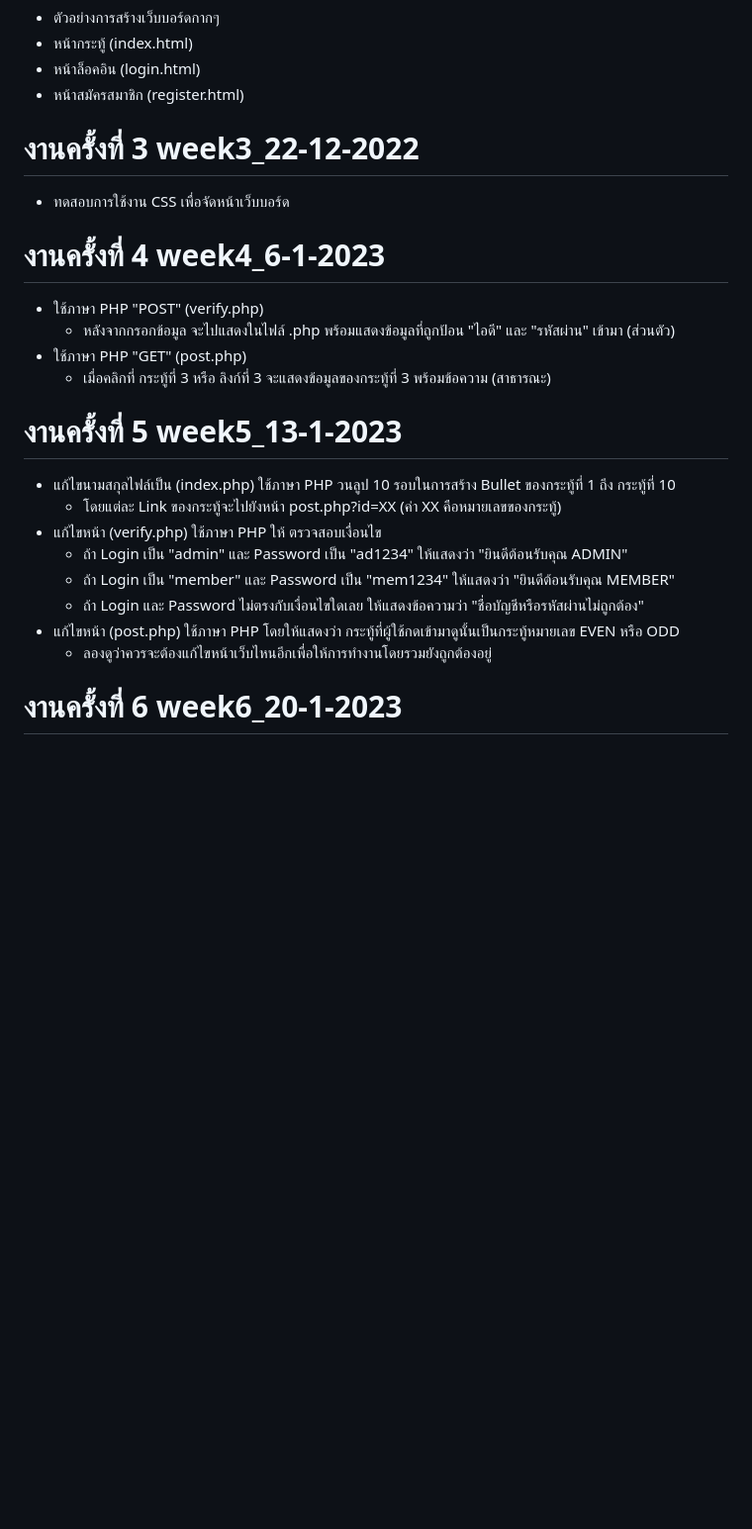
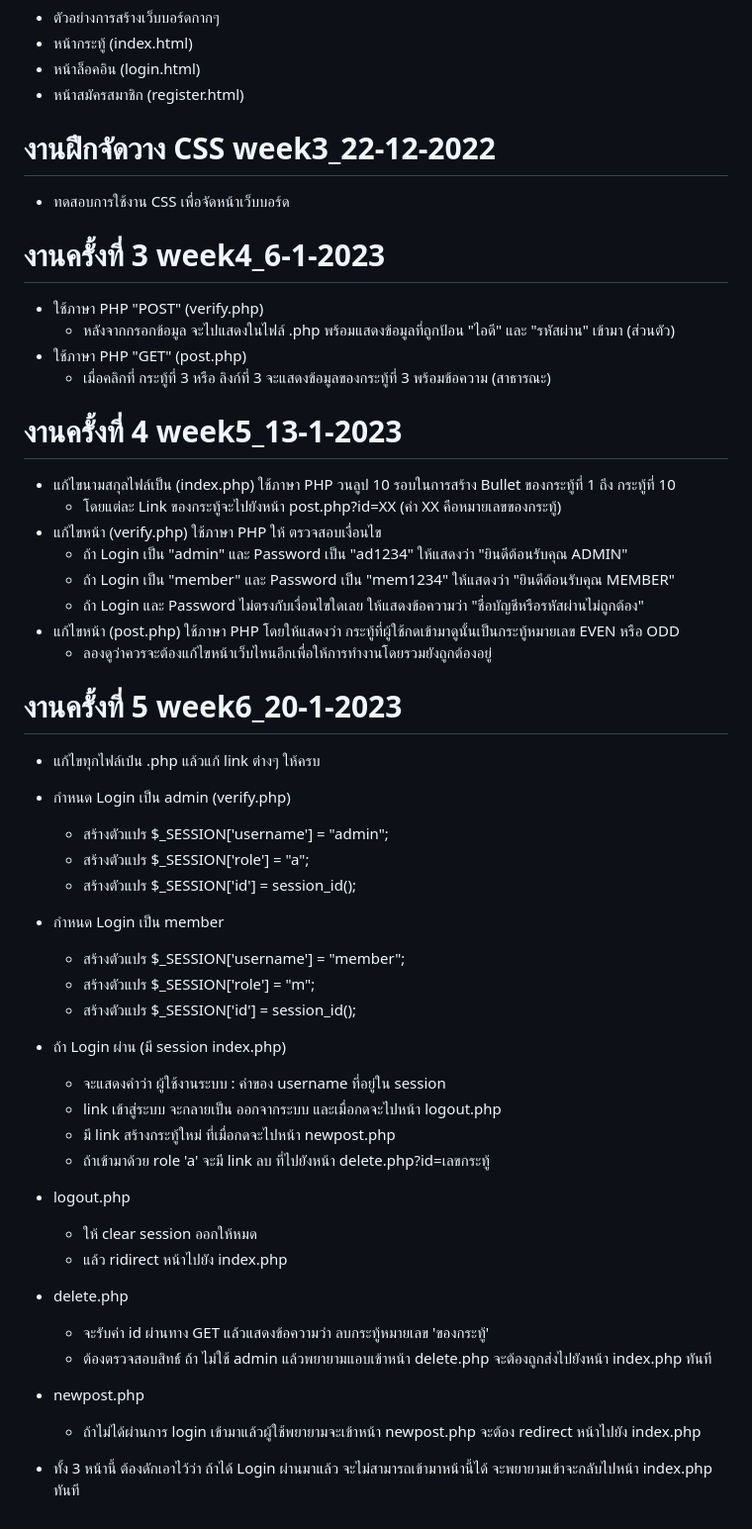
Before and after one commit to jayrboy/CRUD-web-php, a Markdown page: README.md, the part around the change. Shown at 99% size. GitHub-like rendering; blank space fills up the shorter version.

```diff
--- a/README.md
+++ b/README.md
@@ -24,16 +24,16 @@
   - หน้าล็อคอิน (login.html)
   - หน้าสมัครสมาชิก (register.html)
 
-# งานครั้งที่ 3 week3_22-12-2022
+# งานฝึกจัดวาง CSS week3_22-12-2022
  - ทดสอบการใช้งาน CSS เพื่อจัดหน้าเว็บบอร์ด
 
-# งานครั้งที่ 4 week4_6-1-2023
+# งานครั้งที่ 3 week4_6-1-2023
 - ใช้ภาษา PHP "POST" (verify.php)
    - หลังจากกรอกข้อมูล จะไปแสดงในไฟล์ .php พร้อมแสดงข้อมูลที่ถูกป้อน "ไอดี" และ "รหัสผ่าน" เข้ามา (ส่วนตัว)
 - ใช้ภาษา PHP "GET" (post.php)
    - เมื่อคลิกที่ กระทู้ที่ 3 หรือ ลิงก์ที่ 3 จะแสดงข้อมูลของกระทู้ที่ 3 พร้อมข้อความ (สาธารณะ)
 
-# งานครั้งที่ 5 week5_13-1-2023
+# งานครั้งที่ 4 week5_13-1-2023
 - แก้ไขนามสกุลไฟล์เป็น (index.php) ใช้ภาษา PHP วนลูป 10 รอบในการสร้าง Bullet ของกระทู้ที่ 1 ถึง กระทู้ที่ 10
    - โดยแต่ละ Link ของกระทู้จะไปยังหน้า post.php?id=XX (ค่า XX คือหมายเลขของกระทู้)
 - แก้ไขหน้า (verify.php) ใช้ภาษา PHP ให้ ตรวจสอบเงื่อนไข
@@ -43,4 +43,32 @@
 - แก้ไขหน้า (post.php) ใช้ภาษา PHP โดยให้แสดงว่า กระทู้ที่ผู้ใช้กดเข้ามาดูนั้นเป็นกระทู้หมายเลข EVEN หรือ ODD
    - ลองดูว่าควรจะต้องแก้ไขหน้าเว็บไหนอีกเพื่อให้การทำงานโดยรวมยังถูกต้องอยู่
 
-# งานครั้งที่ 6 week6_20-1-2023
+# งานครั้งที่ 5 week6_20-1-2023
+ - แก้ไขทุกไฟล์เป๋น .php แล้วแก้ link ต่างๆ ให้ครบ
+ - กำหนด Login เป็น admin (verify.php)
+   - สร้างตัวแปร $_SESSION['username'] = "admin";
+   - สร้างตัวแปร $_SESSION['role'] = "a";
+   - สร้างตัวแปร $_SESSION['id'] = session_id();
+ - กำหนด Login เป็น member
+   - สร้างตัวแปร $_SESSION['username'] = "member";
+   - สร้างตัวแปร $_SESSION['role'] = "m";
+   - สร้างตัวแปร $_SESSION['id'] = session_id();
+
+ - ถ้า Login ผ่าน (มี session index.php)
+   - จะแสดงคำว่า ผู้ใช้งานระบบ : ค่าของ username ที่อยู่ใน session
+   - link เข้าสู่ระบบ จะกลายเป็น ออกจากระบบ และเมื่อกดจะไปหน้า logout.php
+   - มี link สร้างกระทู้ใหม่ ที่เมื่อกดจะไปหน้า newpost.php
+   - ถ้าเข้ามาด้วย role 'a' จะมี link ลบ ที่ไปยังหน้า delete.php?id=เลขกระทู้
+
+ - logout.php
+   - ให้ clear session ออกให้หมด
+   - แล้ว ridirect หน้าไปยัง index.php
+
+ - delete.php
+   - จะรับค่า id ผ่านทาง GET แล้วแสดงข้อความว่า ลบกระทู้หมายเลข 'ของกระทู้'
+   - ต้องตรวจสอบสิทธ์์ ถ้า ไม่ใช้ admin แล้วพยายามแอบเข้าหน้า delete.php จะต้องถูกส่งไปยังหน้า index.php ทันที
+
+ - newpost.php
+   - ถ้าไม่ได้ผ่านการ login เข้ามาแล้วผู้ใช้พยายามจะเข้าหน้า newpost.php จะต้อง redirect หน้าไปยัง index.php
+
+ - ทั้ง 3 หน้านี้ ต้องดักเอาไว้ว่า ถ้าได้ Login ผ่านมาแล้ว จะไม่สามารถเข้ามาหน้านี้ได้ จะพยายามเข้าจะกลับไปหน้า index.php ทันที
```
